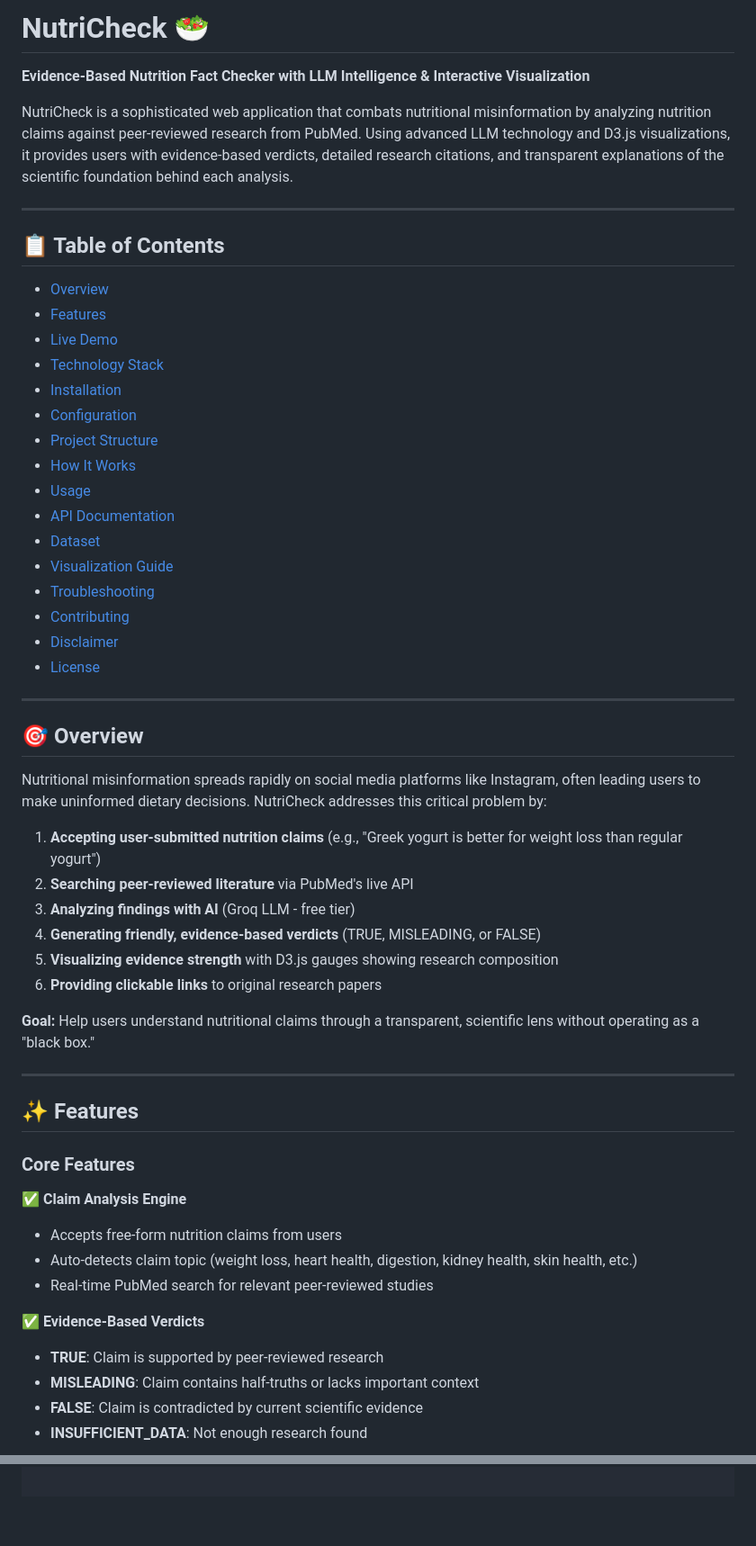
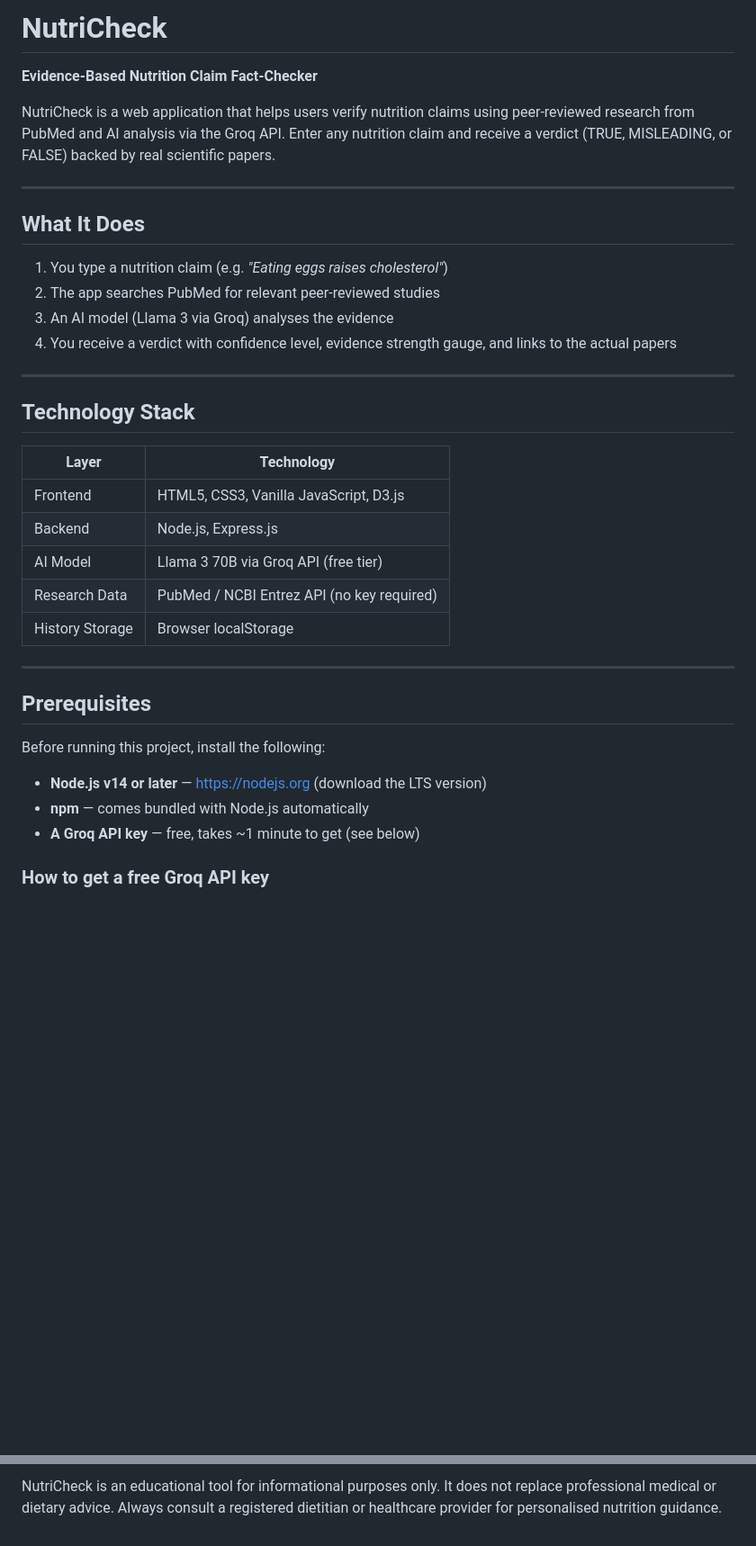
Before and after one commit to Im-adom/nutricheck-standalone, a Markdown page: README.md, 2 parts joined by grey strips. Shown at 90% size. Drawn GitHub-style; blank space fills up the shorter version.

```diff
--- a/README.md
+++ b/README.md
@@ -1,59 +1,39 @@
-# NutriCheck 🥗
+# NutriCheck
 
-**Evidence-Based Nutrition Fact Checker with LLM Intelligence & Interactive Visualization**
+**Evidence-Based Nutrition Claim Fact-Checker**
 
-NutriCheck is a sophisticated web application that combats nutritional misinformation by analyzing nutrition claims against peer-reviewed research from PubMed. Using advanced LLM technology and D3.js visualizations, it provides users with evidence-based verdicts, detailed research citations, and transparent explanations of the scientific foundation behind each analysis.
+NutriCheck is a web application that helps users verify nutrition claims using peer-reviewed research from PubMed and AI analysis via the Groq API. Enter any nutrition claim and receive a verdict (TRUE, MISLEADING, or FALSE) backed by real scientific papers.
 
 ---
 
-## 📋 Table of Contents
+## What It Does
 
-- [Overview](#overview)
-- [Features](#features)
-- [Live Demo](#live-demo)
-- [Technology Stack](#technology-stack)
-- [Installation](#installation)
-- [Configuration](#configuration)
-- [Project Structure](#project-structure)
-- [How It Works](#how-it-works)
-- [Usage](#usage)
-- [API Documentation](#api-documentation)
-- [Dataset](#dataset)
-- [Visualization Guide](#visualization-guide)
-- [Troubleshooting](#troubleshooting)
-- [Contributing](#contributing)
-- [Disclaimer](#disclaimer)
-- [License](#license)
+1. You type a nutrition claim (e.g. *"Eating eggs raises cholesterol"*)
+2. The app searches PubMed for relevant peer-reviewed studies
+3. An AI model (Llama 3 via Groq) analyses the evidence
+4. You receive a verdict with confidence level, evidence strength gauge, and links to the actual papers
 
 ---
 
-## 🎯 Overview
+## Technology Stack
 
-Nutritional misinformation spreads rapidly on social media platforms like Instagram, often leading users to make uninformed dietary decisions. NutriCheck addresses this critical problem by:
-
-1. **Accepting user-submitted nutrition claims** (e.g., "Greek yogurt is better for weight loss than regular yogurt")
-2. **Searching peer-reviewed literature** via PubMed's live API
-3. **Analyzing findings with AI** (Groq LLM - free tier)
-4. **Generating friendly, evidence-based verdicts** (TRUE, MISLEADING, or FALSE)
-5. **Visualizing evidence strength** with D3.js gauges showing research composition
-6. **Providing clickable links** to original research papers
-
-**Goal:** Help users understand nutritional claims through a transparent, scientific lens without operating as a "black box."
+| Layer | Technology |
+|---|---|
+| Frontend | HTML5, CSS3, Vanilla JavaScript, D3.js |
+| Backend | Node.js, Express.js |
+| AI Model | Llama 3 70B via Groq API (free tier) |
+| Research Data | PubMed / NCBI Entrez API (no key required) |
+| History Storage | Browser localStorage |
 
 ---
 
-## ✨ Features
+## Prerequisites
 
-### Core Features
+Before running this project, install the following:
 
-✅ **Claim Analysis Engine**
-- Accepts free-form nutrition claims from users
-- Auto-detects claim topic (weight loss, heart health, digestion, kidney health, skin health, etc.)
-- Real-time PubMed search for relevant peer-reviewed studies
+- **Node.js v14 or later** — [https://nodejs.org](https://nodejs.org) (download the LTS version)
+- **npm** — comes bundled with Node.js automatically
+- **A Groq API key** — free, takes ~1 minute to get (see below)
 
-✅ **Evidence-Based Verdicts**
-- **TRUE**: Claim is supported by peer-reviewed research
-- **MISLEADING**: Claim contains half-truths or lacks important context
-- **FALSE**: Claim is contradicted by current scientific evidence
-- **INSUFFICIENT_DATA**: Not enough research found
+### How to get a free Groq API key
 
@@ -163,0 +188 @@ cd nutricheck
+NutriCheck is an educational tool for informational purposes only. It does not replace professional medical or dietary advice. Always consult a registered dietitian or healthcare provider for personalised nutrition guidance.
```
Also changed, not shown: other parts of README.md (+133 -89 lines).
